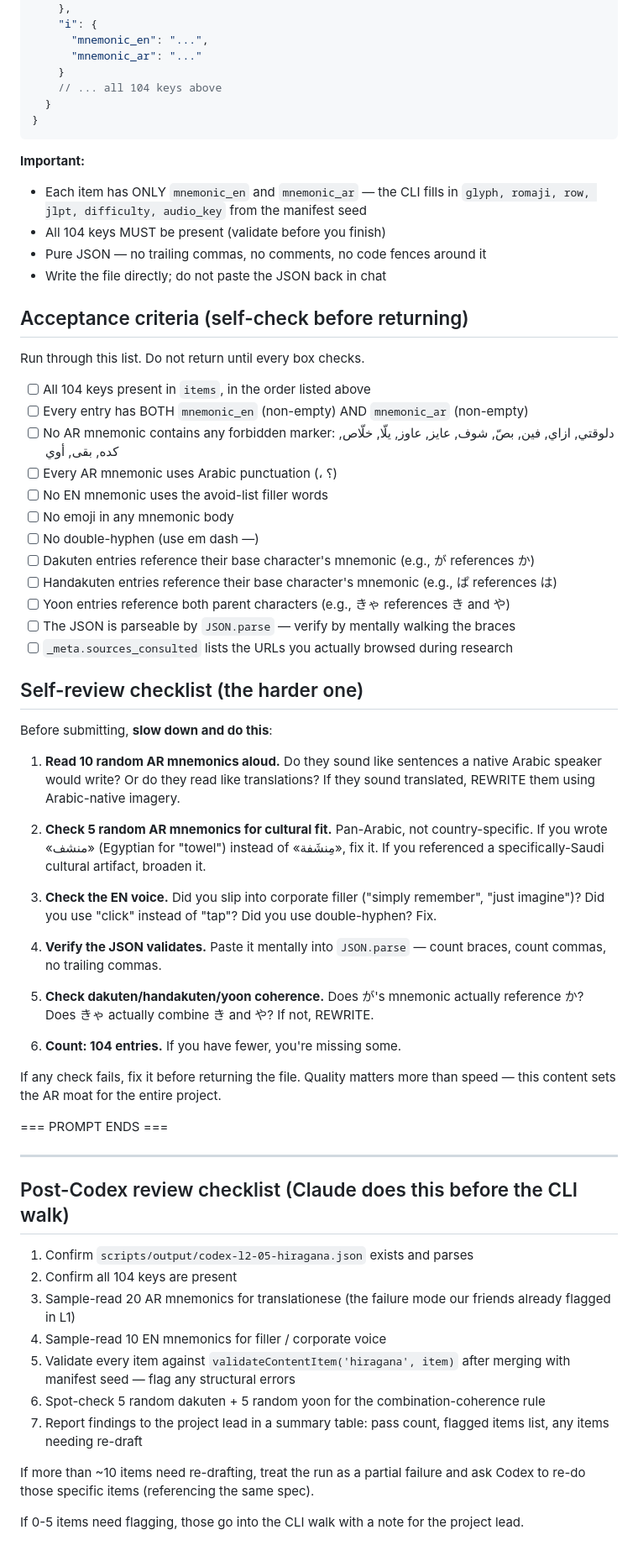
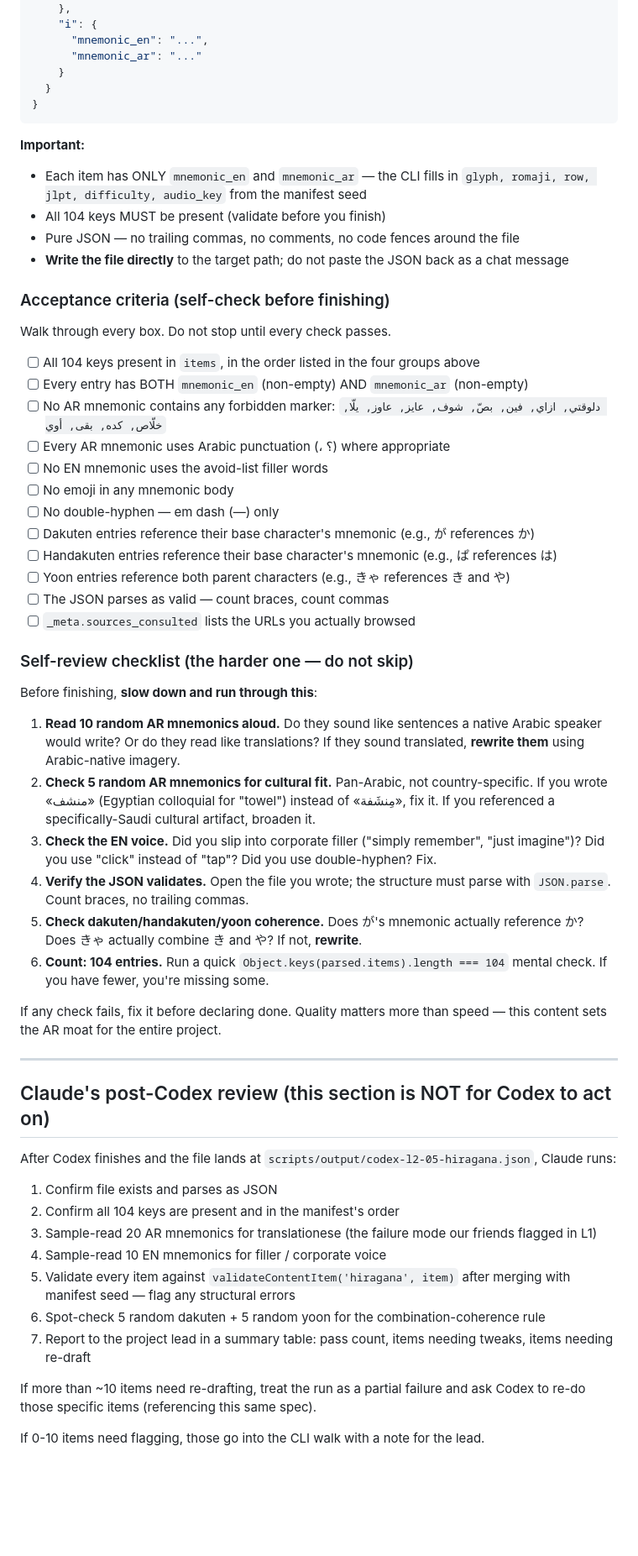
Before and after one commit to Al-Mo3tasem/Tomodachi, a Markdown page: docs/codex-spec-l2-05-hiragana-2026-06-06.md, the part around one of its changes. Shown at 84% size. Drawn GitHub-style; blank space fills up the shorter version.

````diff
--- a/docs/codex-spec-l2-05-hiragana-2026-06-06.md
+++ b/docs/codex-spec-l2-05-hiragana-2026-06-06.md
@@ -199,7 +167,6 @@ Schema:
       "mnemonic_en": "...",
       "mnemonic_ar": "..."
     }
-    // ... all 104 keys above
   }
 }
 ```
@@ -208,58 +175,53 @@ Schema:
 
 - Each item has ONLY `mnemonic_en` and `mnemonic_ar` — the CLI fills in `glyph, romaji, row, jlpt, difficulty, audio_key` from the manifest seed
 - All 104 keys MUST be present (validate before you finish)
-- Pure JSON — no trailing commas, no comments, no code fences around it
-- Write the file directly; do not paste the JSON back in chat
+- Pure JSON — no trailing commas, no comments, no code fences around the file
+- **Write the file directly** to the target path; do not paste the JSON back as a chat message
 
-## Acceptance criteria (self-check before returning)
+### Acceptance criteria (self-check before finishing)
 
-Run through this list. Do not return until every box checks.
+Walk through every box. Do not stop until every check passes.
 
-- [ ] All 104 keys present in `items`, in the order listed above
+- [ ] All 104 keys present in `items`, in the order listed in the four groups above
 - [ ] Every entry has BOTH `mnemonic_en` (non-empty) AND `mnemonic_ar` (non-empty)
-- [ ] No AR mnemonic contains any forbidden marker: دلوقتي, ازاي, فين, بصّ, شوف, عايز, عاوز, يلّا, خلّاص, كده, بقى, أوي
-- [ ] Every AR mnemonic uses Arabic punctuation (، ؟)
+- [ ] No AR mnemonic contains any forbidden marker: `دلوقتي, ازاي, فين, بصّ, شوف, عايز, عاوز, يلّا, خلّاص, كده, بقى, أوي`
+- [ ] Every AR mnemonic uses Arabic punctuation (، ؟) where appropriate
 - [ ] No EN mnemonic uses the avoid-list filler words
 - [ ] No emoji in any mnemonic body
-- [ ] No double-hyphen (use em dash —)
+- [ ] No double-hyphen — em dash (—) only
 - [ ] Dakuten entries reference their base character's mnemonic (e.g., が references か)
 - [ ] Handakuten entries reference their base character's mnemonic (e.g., ぱ references は)
 - [ ] Yoon entries reference both parent characters (e.g., きゃ references き and や)
-- [ ] The JSON is parseable by `JSON.parse` — verify by mentally walking the braces
-- [ ] `_meta.sources_consulted` lists the URLs you actually browsed during research
+- [ ] The JSON parses as valid — count braces, count commas
+- [ ] `_meta.sources_consulted` lists the URLs you actually browsed
 
-## Self-review checklist (the harder one)
+### Self-review checklist (the harder one — do not skip)
 
-Before submitting, **slow down and do this**:
+Before finishing, **slow down and run through this**:
 
-1. **Read 10 random AR mnemonics aloud.** Do they sound like sentences a native Arabic speaker would write? Or do they read like translations? If they sound translated, REWRITE them using Arabic-native imagery.
+1. **Read 10 random AR mnemonics aloud.** Do they sound like sentences a native Arabic speaker would write? Or do they read like translations? If they sound translated, **rewrite them** using Arabic-native imagery.
+2. **Check 5 random AR mnemonics for cultural fit.** Pan-Arabic, not country-specific. If you wrote «منشف» (Egyptian colloquial for "towel") instead of «مِنشَفة», fix it. If you referenced a specifically-Saudi cultural artifact, broaden it.
+3. **Check the EN voice.** Did you slip into corporate filler ("simply remember", "just imagine")? Did you use "click" instead of "tap"? Did you use double-hyphen? Fix.
+4. **Verify the JSON validates.** Open the file you wrote; the structure must parse with `JSON.parse`. Count braces, no trailing commas.
+5. **Check dakuten/handakuten/yoon coherence.** Does が's mnemonic actually reference か? Does きゃ actually combine き and や? If not, **rewrite**.
+6. **Count: 104 entries.** Run a quick `Object.keys(parsed.items).length === 104` mental check. If you have fewer, you're missing some.
 
-2. **Check 5 random AR mnemonics for cultural fit.** Pan-Arabic, not country-specific. If you wrote «منشف» (Egyptian for "towel") instead of «مِنشَفة», fix it. If you referenced a specifically-Saudi cultural artifact, broaden it.
-
-3. **Check the EN voice.** Did you slip into corporate filler ("simply remember", "just imagine")? Did you use "click" instead of "tap"? Did you use double-hyphen? Fix.
-
-4. **Verify the JSON validates.** Paste it mentally into `JSON.parse` — count braces, count commas, no trailing commas.
-
-5. **Check dakuten/handakuten/yoon coherence.** Does が's mnemonic actually reference か? Does きゃ actually combine き and や? If not, REWRITE.
-
-6. **Count: 104 entries.** If you have fewer, you're missing some.
-
-If any check fails, fix it before returning the file. Quality matters more than speed — this content sets the AR moat for the entire project.
-
-=== PROMPT ENDS ===
+If any check fails, fix it before declaring done. Quality matters more than speed — this content sets the AR moat for the entire project.
 
 ---
 
-## Post-Codex review checklist (Claude does this before the CLI walk)
+## Claude's post-Codex review (this section is NOT for Codex to act on)
 
-1. Confirm `scripts/output/codex-l2-05-hiragana.json` exists and parses
-2. Confirm all 104 keys are present
-3. Sample-read 20 AR mnemonics for translationese (the failure mode our friends already flagged in L1)
+After Codex finishes and the file lands at `scripts/output/codex-l2-05-hiragana.json`, Claude runs:
+
+1. Confirm file exists and parses as JSON
+2. Confirm all 104 keys are present and in the manifest's order
+3. Sample-read 20 AR mnemonics for translationese (the failure mode our friends flagged in L1)
 4. Sample-read 10 EN mnemonics for filler / corporate voice
 5. Validate every item against `validateContentItem('hiragana', item)` after merging with manifest seed — flag any structural errors
 6. Spot-check 5 random dakuten + 5 random yoon for the combination-coherence rule
-7. Report findings to the project lead in a summary table: pass count, flagged items list, any items needing re-draft
+7. Report to the project lead in a summary table: pass count, items needing tweaks, items needing re-draft
 
-If more than ~10 items need re-drafting, treat the run as a partial failure and ask Codex to re-do those specific items (referencing the same spec).
+If more than ~10 items need re-drafting, treat the run as a partial failure and ask Codex to re-do those specific items (referencing this same spec).
 
-If 0-5 items need flagging, those go into the CLI walk with a note for the project lead.
+If 0-10 items need flagging, those go into the CLI walk with a note for the lead.
````
Also changed, not shown: other parts of docs/codex-spec-l2-05-hiragana-2026-06-06.md (+57 -89 lines), docs/codex-spec-l1-ar-revision-2026-06-05.md (deleted, +0 -179 lines).
